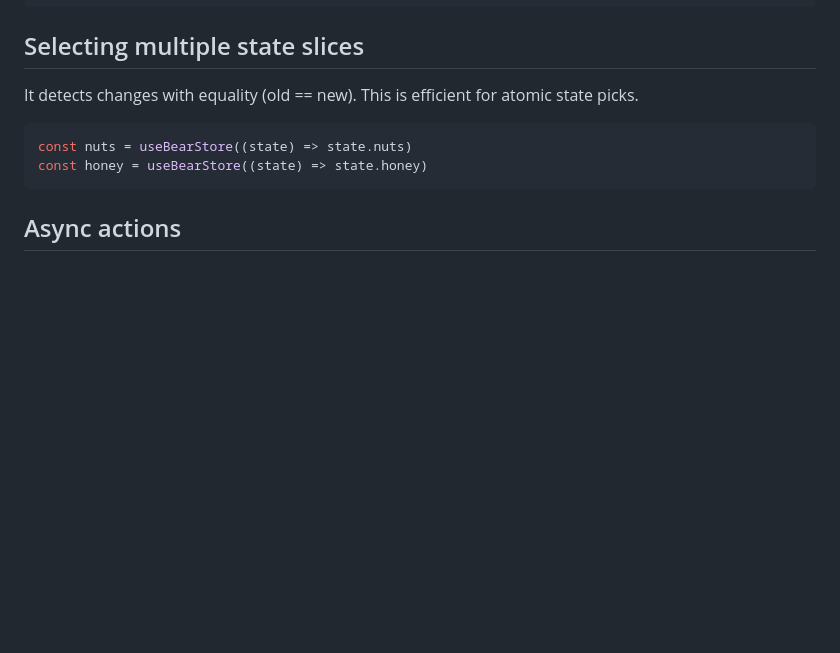
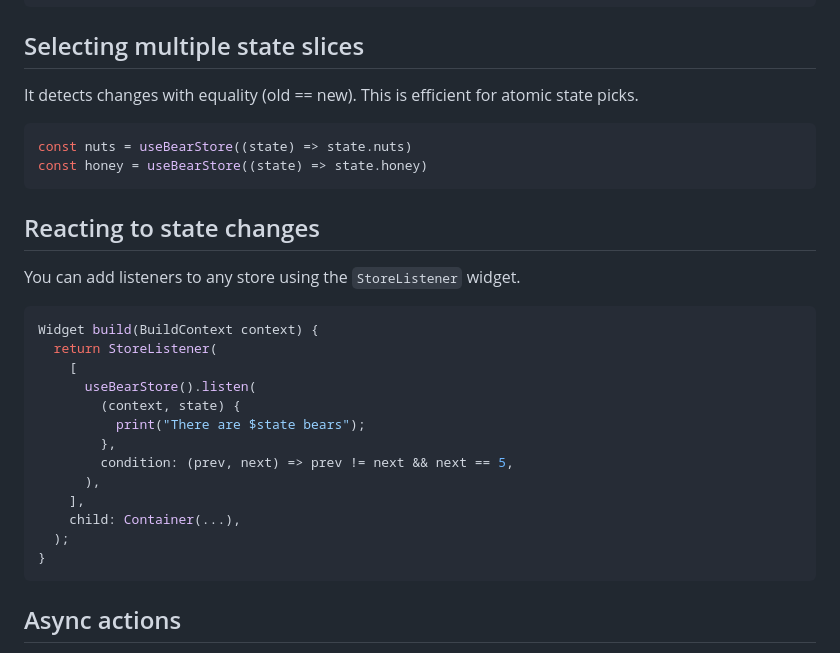
Before and after one commit to josiahsrc/flutter_zustand, a Markdown page: packages/flutter_zustand/README.md, the part around the change. GitHub-like rendering; blank space fills up the shorter version.

Commit message:
add listener docs

````diff
--- a/packages/flutter_zustand/README.md
+++ b/packages/flutter_zustand/README.md
@@ -89,6 +89,26 @@ const nuts = useBearStore((state) => state.nuts)
 const honey = useBearStore((state) => state.honey)
 ```
 
+## Reacting to state changes
+
+You can add listeners to any store using the `StoreListener` widget.
+
+```dart
+Widget build(BuildContext context) {
+  return StoreListener(
+    [
+      useBearStore().listen(
+        (context, state) {
+          print("There are $state bears");
+        },
+        condition: (prev, next) => prev != next && next == 5,
+      ),
+    ],
+    child: Container(...),
+  );
+}
+```
+
 ## Async actions
 
 Just call set when you're ready, zustand doesn't care if your actions are async or not.
````
